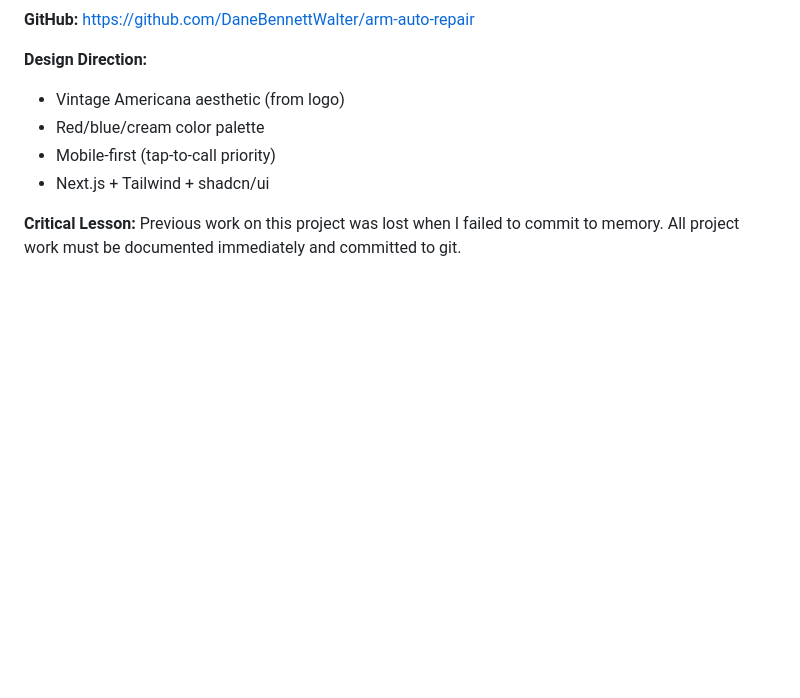
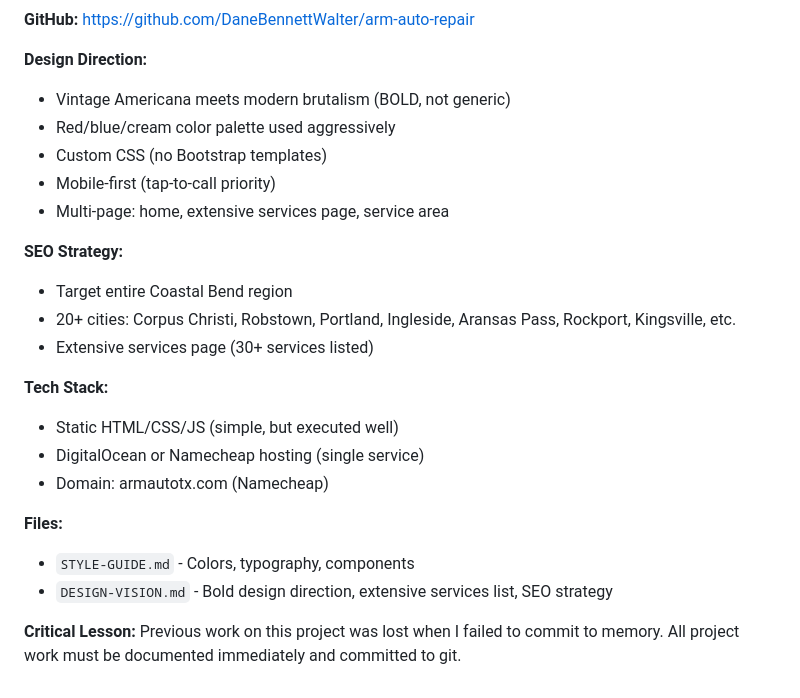
Before and after one commit to DaneBennettWalter/arm-auto-repair, a Markdown page: MEMORY.md, the part around the change. GitHub-like rendering; blank space fills up the shorter version.

Commit message:
Update style guide and memory with multi-page structure

```diff
--- a/MEMORY.md
+++ b/MEMORY.md
@@ -74,9 +74,24 @@ Dane gave me access to every API key I need. They are stored in `~/.openclaw/wor
 **GitHub:** https://github.com/DaneBennettWalter/arm-auto-repair
 
 **Design Direction:**
-- Vintage Americana aesthetic (from logo)
-- Red/blue/cream color palette
+- Vintage Americana meets modern brutalism (BOLD, not generic)
+- Red/blue/cream color palette used aggressively
+- Custom CSS (no Bootstrap templates)
 - Mobile-first (tap-to-call priority)
-- Next.js + Tailwind + shadcn/ui
+- Multi-page: home, extensive services page, service area
+
+**SEO Strategy:**
+- Target entire Coastal Bend region
+- 20+ cities: Corpus Christi, Robstown, Portland, Ingleside, Aransas Pass, Rockport, Kingsville, etc.
+- Extensive services page (30+ services listed)
+
+**Tech Stack:**
+- Static HTML/CSS/JS (simple, but executed well)
+- DigitalOcean or Namecheap hosting (single service)
+- Domain: armautotx.com (Namecheap)
+
+**Files:**
+- `STYLE-GUIDE.md` - Colors, typography, components
+- `DESIGN-VISION.md` - Bold design direction, extensive services list, SEO strategy
 
 **Critical Lesson:** Previous work on this project was lost when I failed to commit to memory. All project work must be documented immediately and committed to git.
```
Also changed, not shown: arm-auto-repair/STYLE-GUIDE.md (+22 -15 lines).
